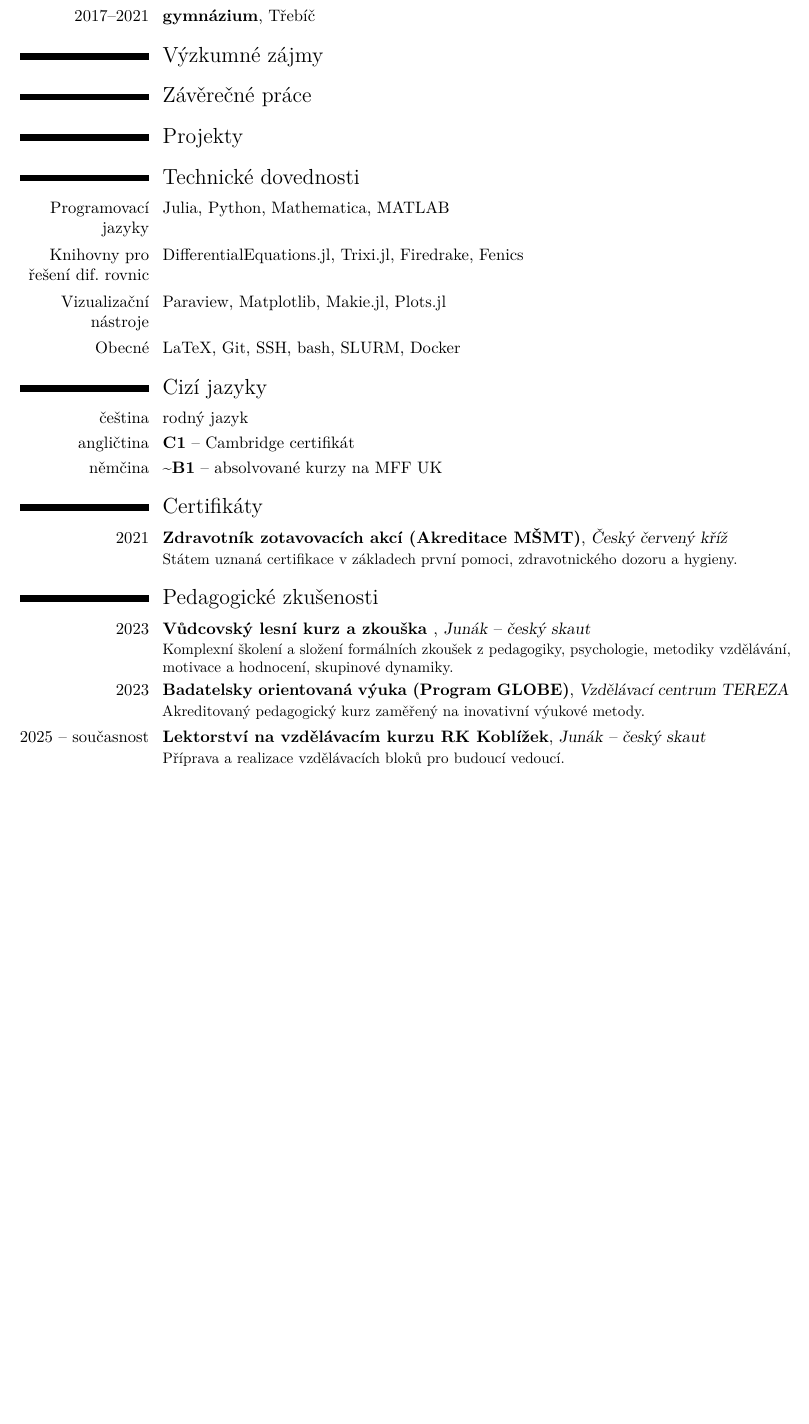
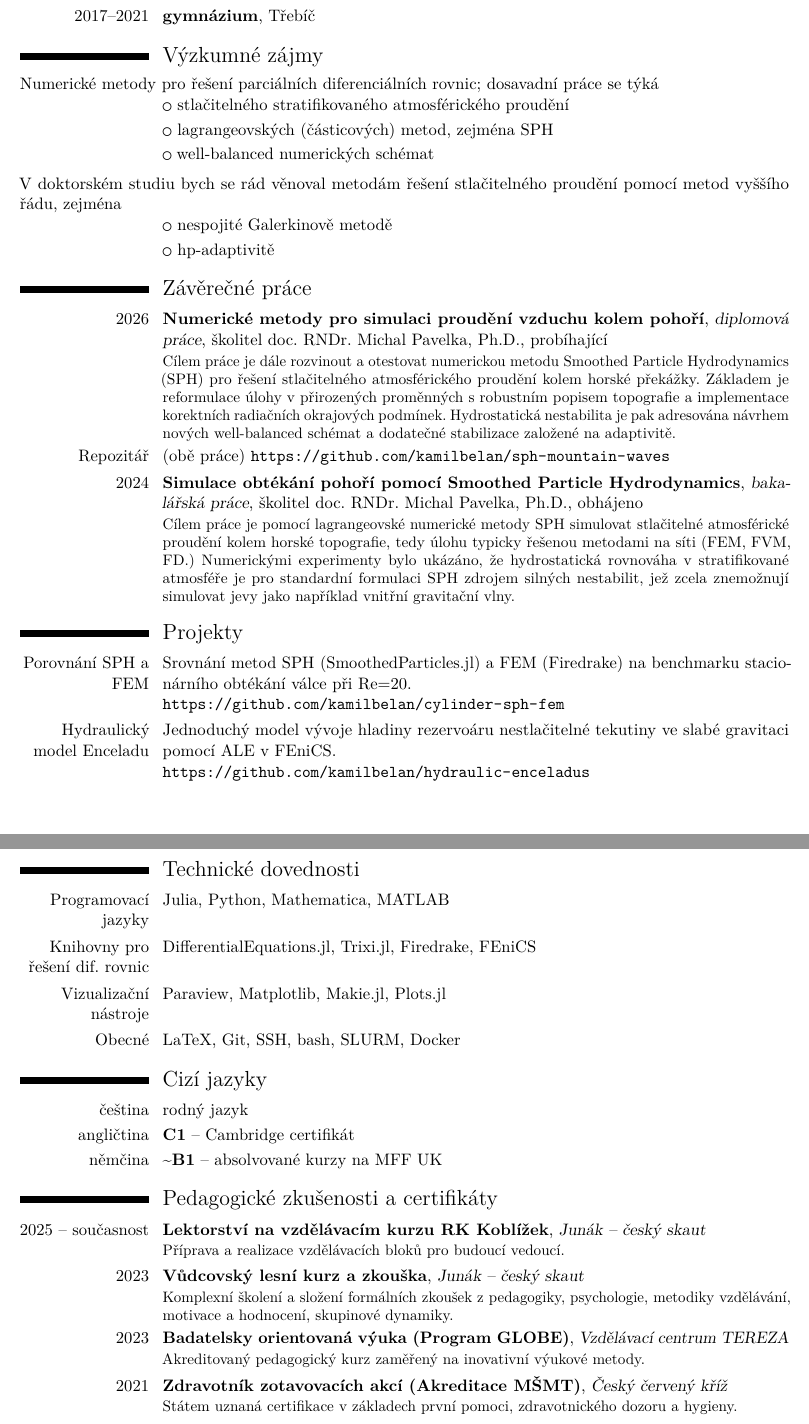
Before and after one commit to kamilbelan/cv-academic, a LaTeX CV (main.tex): part of page 1 of 2 before the commit and two parts of pages 1 and 2 of 2 after it, the two joined at a grey line, cut so that both start at the same text, the shorter picture padded with empty space. Compiled offline with pdfLaTeX.

Commit message:
academic cv finish

```diff
--- a/main.tex
+++ b/main.tex
@@ -1,23 +1,19 @@
 \documentclass[11pt, a4paper]{moderncv}
 
-% Style and colour
 \moderncvstyle{classic}
 \moderncvcolor{black}
 
-% Margins
 \usepackage[scale=0.85, top=2cm, bottom=2cm]{geometry}
 
-% Font
 \usepackage[T1]{fontenc}
 \usepackage[utf8]{inputenc}
 \usepackage{lmodern}
 \usepackage[czech]{babel}
 
-% Reduce quote width for the optional tagline
-\setlength{\hintscolumnwidth}{3cm}   % left-column width (dates)
+\setlength{\hintscolumnwidth}{3cm}
 
 % ---------------------------------------------------------------
-% Personal information
+% Osobni informace
 % ---------------------------------------------------------------
 \name{Kamil}{Belán}
 \title{Životopis}
@@ -43,21 +39,38 @@
 
 % ---------------------------------------------------------------
 \section{Výzkumné zájmy}
+Numerické metody pro řešení parciálních diferenciálních rovnic; dosavadní práce se týká
+
+\cvlistitem{stlačitelného stratifikovaného atmosférického proudění}
+\cvlistitem{lagrangeovských (částicových) metod, zejména SPH}
+\cvlistitem{well-balanced numerických schémat}
+
+\smallskip
+
+V doktorském studiu bych se rád věnoval metodám řešení stlačitelného proudění pomocí metod vyššího řádu, zejména
+
+\cvlistitem{nespojité Galerkinově metodě}
+\cvlistitem{hp-adaptivitě}
 
 % ---------------------------------------------------------------
 \section{Závěrečné práce}
+\cventry{2026}{Numerické metody pro simulaci proudění vzduchu kolem pohoří}{diplomová práce}{školitel doc. RNDr. Michal Pavelka, Ph.D.}{probíhající}{Cílem práce je dále rozvinout a otestovat numerickou metodu Smoothed Particle Hydrodynamics (SPH) pro řešení stlačitelného atmosférického proudění kolem horské překážky. Základem je reformulace úlohy v přirozených proměnných s robustním popisem topografie a implementace korektních radiačních okrajových podmínek. Hydrostatická nestabilita je pak adresována návrhem nových well-balanced schémat a dodatečné stabilizace založené na adaptivitě.}
+\cvitem{Repozitář}{(obě práce) \url{https://github.com/kamilbelan/sph-mountain-waves}}
+\cventry{2024}{Simulace obtékání pohoří pomocí Smoothed Particle Hydrodynamics}{bakalářská práce}{školitel doc. RNDr. Michal Pavelka, Ph.D.}{obhájeno}{Cílem práce je pomocí lagrangeovské numerické metody SPH simulovat stlačitelné atmosférické proudění kolem horské topografie, tedy úlohu typicky řešenou metodami na síti (FEM, FVM, FD.) Numerickými experimenty bylo ukázáno, že hydrostatická rovnováha v stratifikované atmosféře je pro standardní formulaci SPH zdrojem silných nestabilit, jež zcela znemožnují simulovat jevy jako například vnitřní gravitační vlny.}
 
 % ---------------------------------------------------------------
 \section{Projekty}
+\cvitem{Porovnání SPH a FEM}{Srovnání metod SPH (SmoothedParticles.jl) a FEM (Firedrake) na benchmarku stacionárního obtékání válce při Re=20.\newline \url{https://github.com/kamilbelan/cylinder-sph-fem}}
+
+\cvitem{Hydraulický model Enceladu}{Jednoduchý model vývoje hladiny rezervoáru nestlačitelné tekutiny ve slabé gravitaci pomocí ALE v FEniCS.\newline \url{https://github.com/kamilbelan/hydraulic-enceladus}}
 
 % ---------------------------------------------------------------
 %\section{Výuka}
-%\cventry{Year}{Course Title}{Institution}{}{}{Role / responsibilities}
 
 % ---------------------------------------------------------------
 \section{Technické dovednosti}
 \cvitem{Programovací jazyky}{Julia, Python, Mathematica, MATLAB}
-\cvitem{Knihovny pro řešení dif. rovnic}{DifferentialEquations.jl, Trixi.jl, Firedrake, Fenics}
+\cvitem{Knihovny pro řešení dif. rovnic}{DifferentialEquations.jl, Trixi.jl, Firedrake, FEniCS}
 \cvitem{Vizualizační nástroje}{Paraview, Matplotlib, Makie.jl, Plots.jl}
 \cvitem{Obecné}{LaTeX, Git, SSH, bash, SLURM, Docker}
 
@@ -66,14 +79,15 @@
 \cvitem{angličtina}{\textbf{C1} -- Cambridge certifikát}
 \cvitem{němčina}{\textbf{\textasciitilde B1} -- absolvované kurzy na MFF UK}
 
-\section{Certifikáty}
-\cventry{2021}{Zdravotník zotavovacích akcí (Akreditace MŠMT)}{Český červený kříž}{}{}{Státem uznaná certifikace v základech první pomoci, zdravotnického dozoru a hygieny.}
+\section{Pedagogické zkušenosti a certifikáty}
+\cventry{2025 -- současnost}{Lektorství na vzdělávacím kurzu RK Koblížek}{Junák -- český skaut}{}{}{Příprava a realizace vzdělávacích bloků pro budoucí vedoucí.}
 
-\section{Pedagogické zkušenosti}
-\cventry{2023}{Vůdcovský lesní kurz a zkouška }{Junák -- český skaut}{}{}{Komplexní školení a složení formálních zkoušek z pedagogiky, psychologie, metodiky vzdělávání, motivace a hodnocení, skupinové dynamiky.}
+\cventry{2023}{Vůdcovský lesní kurz a zkouška}{Junák -- český skaut}{}{}{Komplexní školení a složení formálních zkoušek z pedagogiky, psychologie, metodiky vzdělávání, motivace a hodnocení, skupinové dynamiky.}
+
 \cventry{2023}{Badatelsky orientovaná výuka (Program GLOBE)}{Vzdělávací centrum TEREZA}{}{}{Akreditovaný pedagogický kurz zaměřený na inovativní výukové metody.}
 
-\cventry{2025 -- současnost}{Lektorství na vzdělávacím kurzu RK Koblížek}{Junák -- český skaut}{}{}{Příprava a realizace vzdělávacích bloků pro budoucí vedoucí.}
+
+\cventry{2021}{Zdravotník zotavovacích akcí (Akreditace MŠMT)}{Český červený kříž}{}{}{Státem uznaná certifikace v základech první pomoci, zdravotnického dozoru a hygieny.}
 
 \section{Další zkušenosti}
 \cventry{2023 -- současnost}{Vedení skautského oddílu}{Junák -- český skaut}{}{}{Celoroční vedení a spolupráce uvnitř \textasciitilde 40členné skupiny.}
```
Also changed, not shown: .latexmkrc, main.tex (3 more changed lines), 1 other file.
